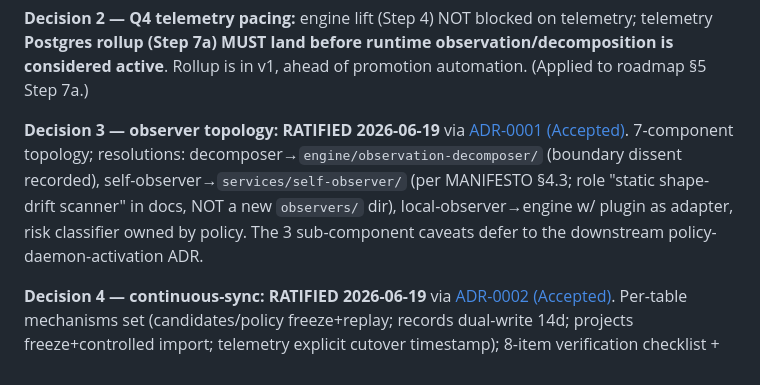
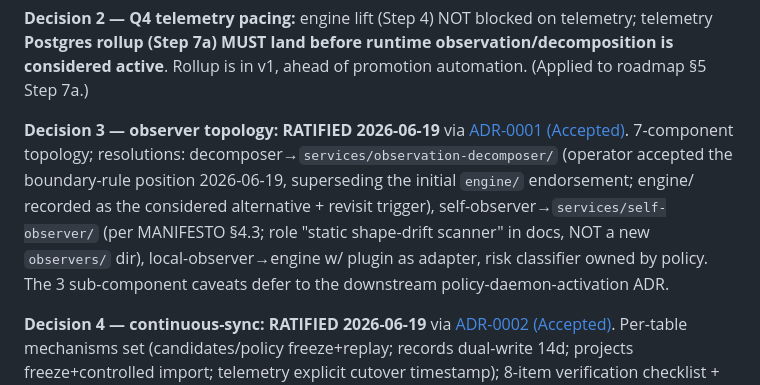
Before and after one commit to Lizo-RoadTown/tapestry, a Markdown page: docs/plans/2026-06-18-unified-integration-understanding.md, the part around the change. Rendered like a GitHub page.

```diff
--- a/docs/plans/2026-06-18-unified-integration-understanding.md
+++ b/docs/plans/2026-06-18-unified-integration-understanding.md
@@ -191,7 +191,7 @@ The outside reviewer accepted this as the integration understanding (not executi
 
 **Decision 2 — Q4 telemetry pacing:** engine lift (Step 4) NOT blocked on telemetry; telemetry **Postgres rollup (Step 7a) MUST land before runtime observation/decomposition is considered active**. Rollup is in v1, ahead of promotion automation. (Applied to roadmap §5 Step 7a.)
 
-**Decision 3 — observer topology:** **RATIFIED 2026-06-19** via [ADR-0001 (Accepted)](../adr/0001-observer-topology.md). 7-component topology; resolutions: decomposer→`engine/observation-decomposer/` (boundary dissent recorded), self-observer→`services/self-observer/` (per MANIFESTO §4.3; role "static shape-drift scanner" in docs, NOT a new `observers/` dir), local-observer→engine w/ plugin as adapter, risk classifier owned by policy. The 3 sub-component caveats defer to the downstream policy-daemon-activation ADR.
+**Decision 3 — observer topology:** **RATIFIED 2026-06-19** via [ADR-0001 (Accepted)](../adr/0001-observer-topology.md). 7-component topology; resolutions: decomposer→`services/observation-decomposer/` (operator accepted the boundary-rule position 2026-06-19, superseding the initial `engine/` endorsement; engine/ recorded as the considered alternative + revisit trigger), self-observer→`services/self-observer/` (per MANIFESTO §4.3; role "static shape-drift scanner" in docs, NOT a new `observers/` dir), local-observer→engine w/ plugin as adapter, risk classifier owned by policy. The 3 sub-component caveats defer to the downstream policy-daemon-activation ADR.
 
 **Decision 4 — continuous-sync:** **RATIFIED 2026-06-19** via [ADR-0002 (Accepted)](../adr/0002-cutover-continuous-sync.md). Per-table mechanisms set (candidates/policy freeze+replay; records dual-write 14d; projects freeze+controlled import; telemetry explicit cutover timestamp); 8-item verification checklist + hard rule (augments the `parity-verified→prod-rolling` gate). 3 runbook feasibility preconditions (freeze surface, IaC-commit freeze, replay re-fires dispatch) must close before the FIRST split-write step.
 
```
Also changed, not shown: docs/adr/0001-observer-topology.md (+10 -4 lines).
